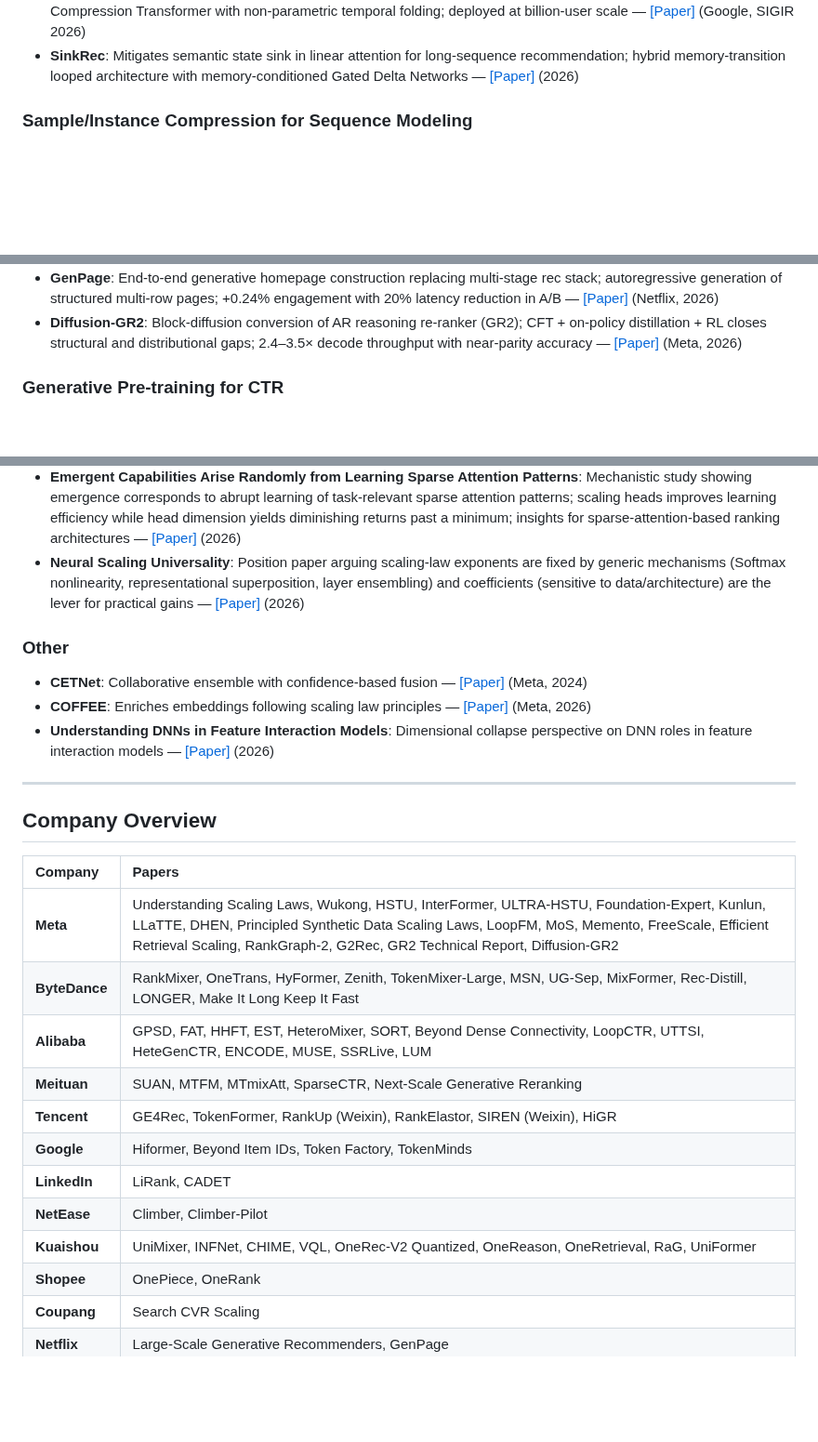
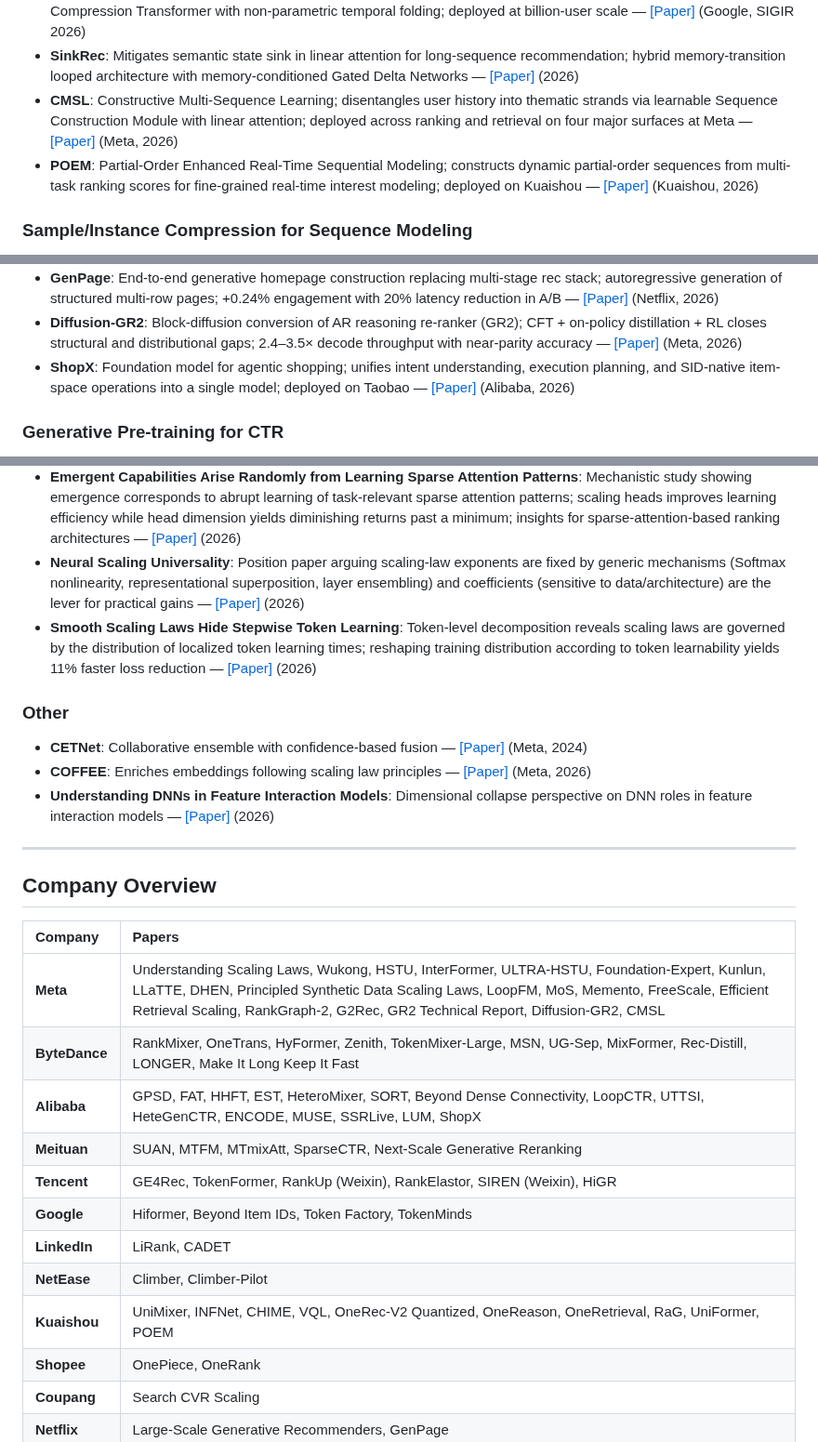
Before and after one commit to byby221b/Awesome-CTR-Scaling, a Markdown page: README.md, 3 parts joined by grey strips. Shown at 93% size. Rendered like a GitHub page; blank space fills up the shorter version.

Commit message:
Add CMSL (Meta, 2026), POEM (Kuaishou, 2026) to Long Sequence Modeling; Add ShopX (Alibaba, 2026) to Generative Recommendation; Add Smooth Scaling Laws (2026) to Architecture Innovations
Co-Authored-By: Claude Opus 4.6 <noreply@anthropic.com>

```diff
--- a/README.md
+++ b/README.md
@@ -93,6 +93,8 @@ Additional papers relevant to the CTR scaling landscape, grouped by sub-topic.
 - **LENS**: Target-Conditioned Query Gate and Position Bias for restoring target-specific control in latent-query CTR backbones — [[Paper]](https://arxiv.org/abs/2605.25583) (2026)
 - **Beyond Item IDs**: Semantic-native long sequence modeling for short-form-video recommendation; Global-Aware Compression Transformer with non-parametric temporal folding; deployed at billion-user scale — [[Paper]](https://arxiv.org/abs/2606.07546) (Google, SIGIR 2026)
 - **SinkRec**: Mitigates semantic state sink in linear attention for long-sequence recommendation; hybrid memory-transition looped architecture with memory-conditioned Gated Delta Networks — [[Paper]](https://arxiv.org/abs/2606.09888) (2026)
+- **CMSL**: Constructive Multi-Sequence Learning; disentangles user history into thematic strands via learnable Sequence Construction Module with linear attention; deployed across ranking and retrieval on four major surfaces at Meta — [[Paper]](https://arxiv.org/abs/2606.28533) (Meta, 2026)
+- **POEM**: Partial-Order Enhanced Real-Time Sequential Modeling; constructs dynamic partial-order sequences from multi-task ranking scores for fine-grained real-time interest modeling; deployed on Kuaishou — [[Paper]](https://arxiv.org/abs/2606.29946) (Kuaishou, 2026)
 
 ### Sample/Instance Compression for Sequence Modeling
 
@@ -126,6 +128,7 @@ Additional papers relevant to the CTR scaling landscape, grouped by sub-topic.
 - **GR2 Technical Report**: End-to-end generative reasoning re-ranker; semantic ID mid-training + reasoning-trace distillation + RL with conditional verifiable rewards + On-Policy Distillation; +18.7% R@1 on industrial-scale traffic — [[Paper]](https://arxiv.org/abs/2606.31984) (Meta, 2026)
 - **GenPage**: End-to-end generative homepage construction replacing multi-stage rec stack; autoregressive generation of structured multi-row pages; +0.24% engagement with 20% latency reduction in A/B — [[Paper]](https://arxiv.org/abs/2606.31031) (Netflix, 2026)
 - **Diffusion-GR2**: Block-diffusion conversion of AR reasoning re-ranker (GR2); CFT + on-policy distillation + RL closes structural and distributional gaps; 2.4–3.5× decode throughput with near-parity accuracy — [[Paper]](https://arxiv.org/abs/2607.01170) (Meta, 2026)
+- **ShopX**: Foundation model for agentic shopping; unifies intent understanding, execution planning, and SID-native item-space operations into a single model; deployed on Taobao — [[Paper]](https://arxiv.org/abs/2606.31693) (Alibaba, 2026)
 
 ### Generative Pre-training for CTR
 
@@ -170,6 +173,7 @@ Additional papers relevant to the CTR scaling landscape, grouped by sub-topic.
 - **Tapered Language Models**: Non-uniform parameter allocation across depth via cosine-scheduled MLP width tapering; shows earlier layers benefit from more capacity; works across Transformer, Gated Attention, and Titans architectures — [[Paper]](https://arxiv.org/abs/2606.23670) (Mila, 2026)
 - **Emergent Capabilities Arise Randomly from Learning Sparse Attention Patterns**: Mechanistic study showing emergence corresponds to abrupt learning of task-relevant sparse attention patterns; scaling heads improves learning efficiency while head dimension yields diminishing returns past a minimum; insights for sparse-attention-based ranking architectures — [[Paper]](https://arxiv.org/abs/2606.25010) (2026)
 - **Neural Scaling Universality**: Position paper arguing scaling-law exponents are fixed by generic mechanisms (Softmax nonlinearity, representational superposition, layer ensembling) and coefficients (sensitive to data/architecture) are the lever for practical gains — [[Paper]](https://arxiv.org/abs/2606.25008) (2026)
+- **Smooth Scaling Laws Hide Stepwise Token Learning**: Token-level decomposition reveals scaling laws are governed by the distribution of localized token learning times; reshaping training distribution according to token learnability yields 11% faster loss reduction — [[Paper]](https://arxiv.org/abs/2606.29858) (2026)
 
 ### Other
 
@@ -183,15 +187,15 @@ Additional papers relevant to the CTR scaling landscape, grouped by sub-topic.
 
 | Company | Papers |
 |:--------|:-------|
-| **Meta** | Understanding Scaling Laws, Wukong, HSTU, InterFormer, ULTRA-HSTU, Foundation-Expert, Kunlun, LLaTTE, DHEN, Principled Synthetic Data Scaling Laws, LoopFM, MoS, Memento, FreeScale, Efficient Retrieval Scaling, RankGraph-2, G2Rec, GR2 Technical Report, Diffusion-GR2 |
+| **Meta** | Understanding Scaling Laws, Wukong, HSTU, InterFormer, ULTRA-HSTU, Foundation-Expert, Kunlun, LLaTTE, DHEN, Principled Synthetic Data Scaling Laws, LoopFM, MoS, Memento, FreeScale, Efficient Retrieval Scaling, RankGraph-2, G2Rec, GR2 Technical Report, Diffusion-GR2, CMSL |
 | **ByteDance** | RankMixer, OneTrans, HyFormer, Zenith, TokenMixer-Large, MSN, UG-Sep, MixFormer, Rec-Distill, LONGER, Make It Long Keep It Fast |
-| **Alibaba** | GPSD, FAT, HHFT, EST, HeteroMixer, SORT, Beyond Dense Connectivity, LoopCTR, UTTSI, HeteGenCTR, ENCODE, MUSE, SSRLive, LUM |
+| **Alibaba** | GPSD, FAT, HHFT, EST, HeteroMixer, SORT, Beyond Dense Connectivity, LoopCTR, UTTSI, HeteGenCTR, ENCODE, MUSE, SSRLive, LUM, ShopX |
 | **Meituan** | SUAN, MTFM, MTmixAtt, SparseCTR, Next-Scale Generative Reranking |
 | **Tencent** | GE4Rec, TokenFormer, RankUp (Weixin), RankElastor, SIREN (Weixin), HiGR |
 | **Google** | Hiformer, Beyond Item IDs, Token Factory, TokenMinds |
 | **LinkedIn** | LiRank, CADET |
 | **NetEase** | Climber, Climber-Pilot |
-| **Kuaishou** | UniMixer, INFNet, CHIME, VQL, OneRec-V2 Quantized, OneReason, OneRetrieval, RaG, UniFormer |
+| **Kuaishou** | UniMixer, INFNet, CHIME, VQL, OneRec-V2 Quantized, OneReason, OneRetrieval, RaG, UniFormer, POEM |
 | **Shopee** | OnePiece, OneRank |
 | **Coupang** | Search CVR Scaling |
 | **Netflix** | Large-Scale Generative Recommenders, GenPage |
```
